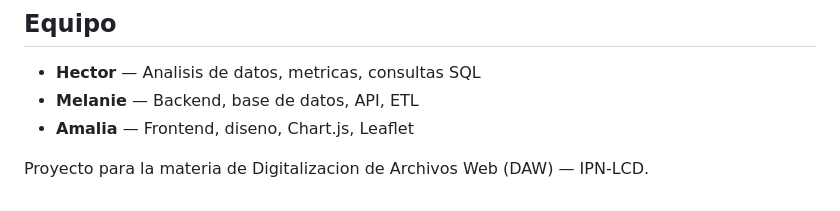
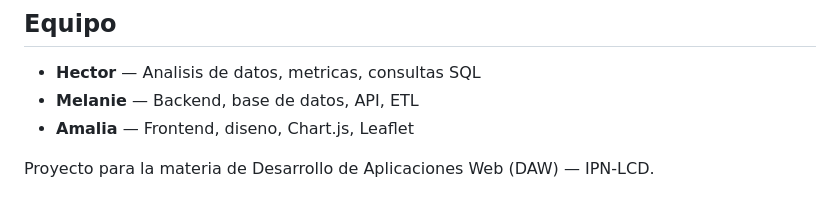
Before and after one commit to MelSurikun/ecoems-daw-app, a Markdown page: README.md, the part around the change. GitHub-like rendering.

Commit message:
Update project description in README.md

```diff
--- a/README.md
+++ b/README.md
@@ -139,4 +139,4 @@ $pass = 'password';
 - **Melanie** — Backend, base de datos, API, ETL
 - **Amalia** — Frontend, diseno, Chart.js, Leaflet
 
-Proyecto para la materia de Digitalizacion de Archivos Web (DAW) — IPN-LCD.
+Proyecto para la materia de Desarrollo de Aplicaciones Web (DAW) — IPN-LCD.
```
